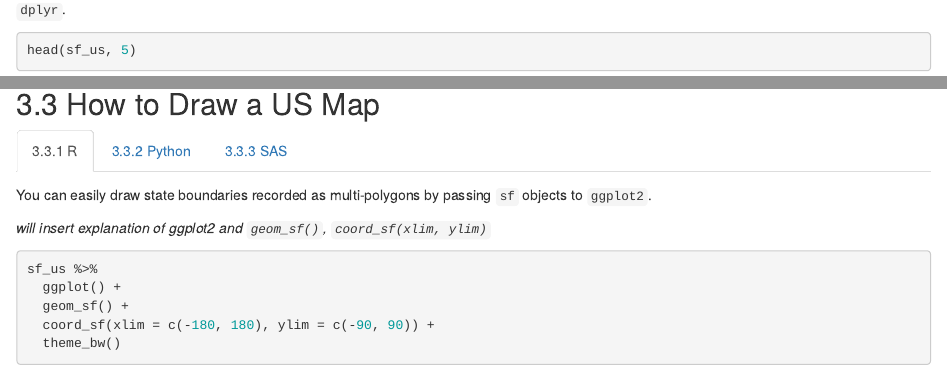
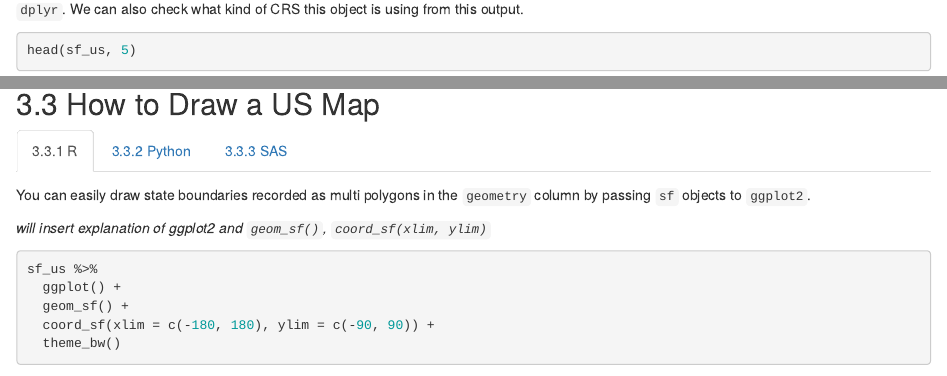
Before and after one commit to mk-repos/Stats506_group4, an R Markdown document (main.Rmd): the page in a window 1100 px wide, from 3780 px down, and a second part further down, joined at a grey line. Rendered offline with R 4.5, knitr and Pandoc, with nearby package versions; some code elsewhere in the file could not run offline.

Commit message:
Update main.Rmd

````diff
--- a/main.Rmd
+++ b/main.Rmd
@@ -178,7 +178,7 @@ filename = "./maps/cb_2018_us_state_500k.shp"
 sf_us = read_sf(filename)
 ```
 
-We can see the resulting object is a tibble. Therefore, operations such as deleting certain states from the map can be easily performed using `dplyr`.
+We can see the resulting object is a tibble. Therefore, operations such as deleting certain states from the map can be easily performed using `dplyr`. We can also check what kind of CRS this object is using from this output.
 
 ```{r show_sf_tibble_R, message=FALSE}
 head(sf_us, 5)
@@ -192,7 +192,7 @@ head(sf_us, 5)
 
 ### R
 
-You can easily draw state boundaries recorded as multi-polygons by passing `sf` objects to `ggplot2`.
+You can easily draw state boundaries recorded as multi polygons in the `geometry` column by passing `sf` objects to `ggplot2`.
 
 *will insert explanation of ggplot2 and `geom_sf()`, `coord_sf(xlim, ylim)`*
 
````
